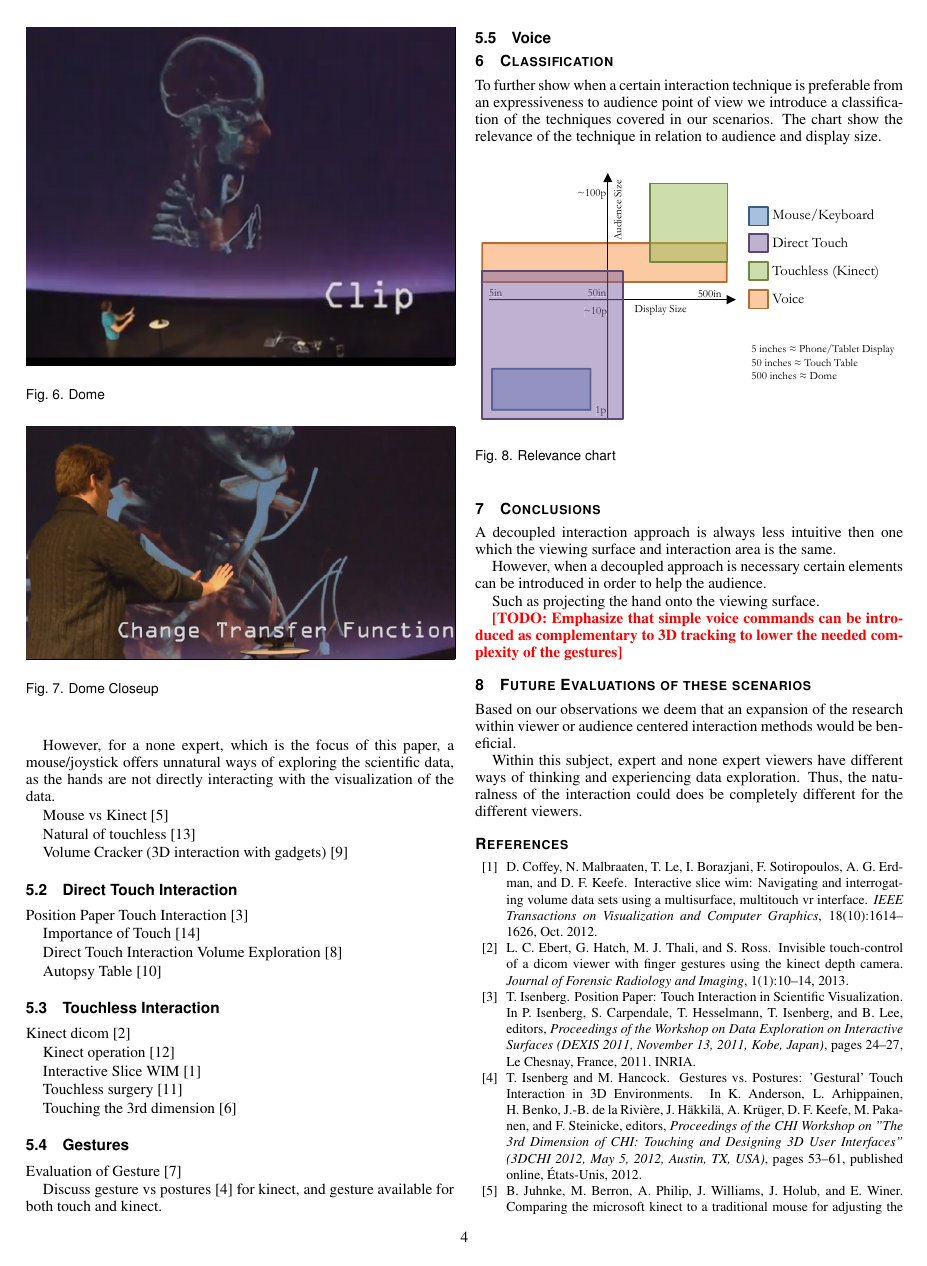
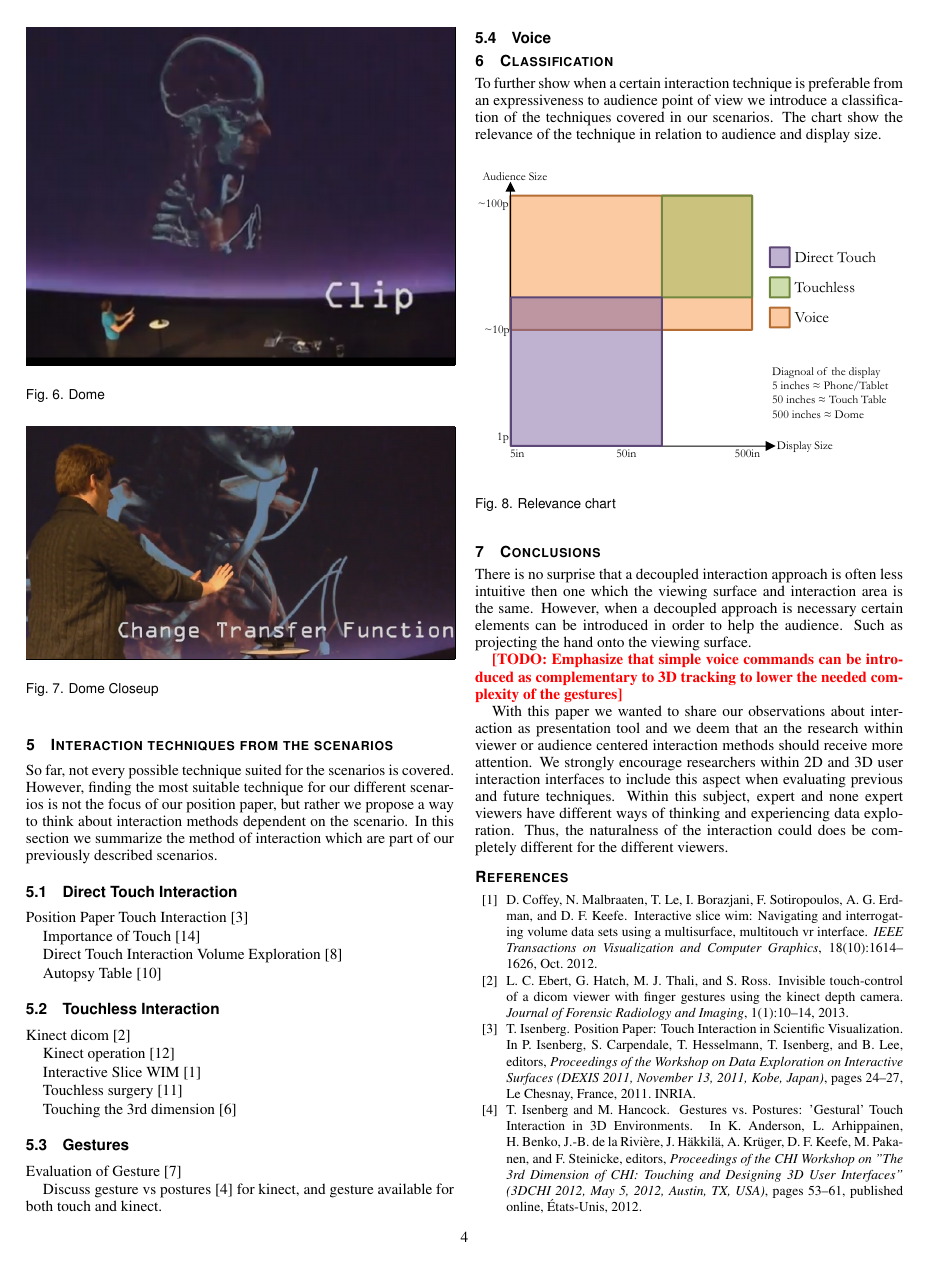
Before and after one commit to alexanderbock/paper-3dvis14-interaction, a LaTeX document (3dvis14-interaction.tex): page 4 of 5. Compiled offline with pdfLaTeX.

Commit message:
3dvis14-interaction: Chart, structure and conclusion update.
git-svn-id: https://scivis.itn.liu.se/svn/publications/workinprogress/3dvis14-interaction@5737 cd0c9ba3-fe29-0410-b0c2-9a6eeba77867

```diff
--- a/3dvis14-interaction.tex
+++ b/3dvis14-interaction.tex
@@ -356,12 +362,3 @@ If the user has training with a certain device coupled with a specific applicati
-However, for a none expert, which is the focus of this paper, a mouse/joystick offers unnatural ways of exploring the scientific data, as the hands are not directly interacting with the visualization of the data.
-
-Mouse vs Kinect \cite{doi:10.1117/12.2006994}
-
-Natural of touchless \cite{O'hara:2013:NTP:2442106.2442111}
-
-Volume Cracker (3D interaction with gadgets) \cite{Laha:2013:VCB:2491367.2491368}
-
-
 \subsection{Direct Touch Interaction}
 
 Position Paper Touch Interaction \cite{isenberg:hal-00781512}
@@ -405,18 +402,13 @@ To further show when a certain interaction technique is preferable from an expre
 
 \section{Conclusions}\label{sec:conclusion}
 
-A decoupled interaction approach is always less intuitive then one which the viewing surface and interaction area is the same.
-
+There is no surprise that a decoupled interaction approach is often less intuitive then one which the viewing surface and interaction area is the same.
 However, when a decoupled approach is necessary certain elements can be introduced in order to help the audience.
-
 Such as projecting the hand onto the viewing surface.
 
 \todo{Emphasize that simple voice commands can be introduced as complementary to 3D tracking to lower the needed complexity of the gestures}
 
-\section{Future Evaluations of these scenarios}\label{sec:future}
-
-Based on our observations we deem that an expansion of the research within viewer or audience centered interaction methods would be beneficial.
-
+With this paper we wanted to share our observations about interaction as presentation tool and we deem that an the research within viewer or audience centered interaction methods should receive more attention. We strongly encourage researchers within 2D and 3D user interaction interfaces to include this aspect when evaluating previous and future techniques.
 Within this subject, expert and none expert viewers have different ways of thinking and experiencing data exploration. Thus, the naturalness of the interaction could does be completely different for the different viewers.
 
 \bibliographystyle{abbrv}
```
Also changed, not shown: classifiy_diagram.pdf, 3dvis14-interaction.tex (18 more changed lines), 1 other file.
